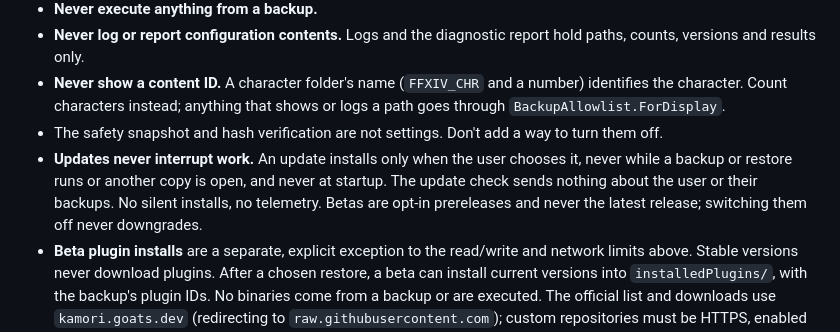
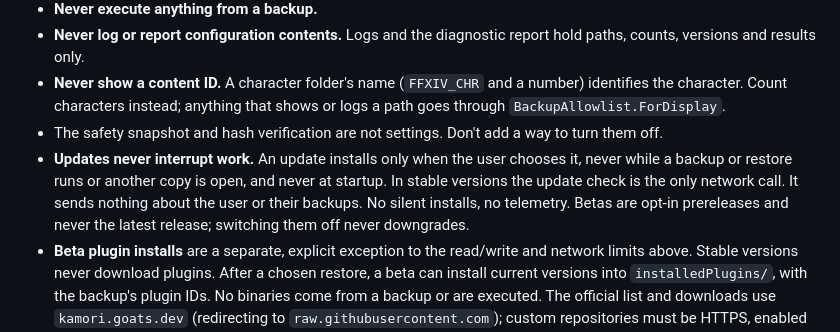
Before and after one commit to hazeliscoding/xiv-vault, a Markdown page: AGENTS.md, the part around the change. Rendered like a GitHub page.

Commit message:
docs(agents): keep the stable network rule beside the beta exception

```diff
--- a/AGENTS.md
+++ b/AGENTS.md
@@ -32,7 +32,7 @@ XIV Vault is trusted with configuration people spent years building. Never break
 - **Never log or report configuration contents.** Logs and the diagnostic report hold paths, counts, versions and results only.
 - **Never show a content ID.** A character folder's name (`FFXIV_CHR` and a number) identifies the character. Count characters instead; anything that shows or logs a path goes through `BackupAllowlist.ForDisplay`.
 - The safety snapshot and hash verification are not settings. Don't add a way to turn them off.
-- **Updates never interrupt work.** An update installs only when the user chooses it, never while a backup or restore runs or another copy is open, and never at startup. The update check sends nothing about the user or their backups. No silent installs, no telemetry. Betas are opt-in prereleases and never the latest release; switching them off never downgrades.
+- **Updates never interrupt work.** An update installs only when the user chooses it, never while a backup or restore runs or another copy is open, and never at startup. In stable versions the update check is the only network call. It sends nothing about the user or their backups. No silent installs, no telemetry. Betas are opt-in prereleases and never the latest release; switching them off never downgrades.
 - **Beta plugin installs** are a separate, explicit exception to the read/write and network limits above. Stable versions never download plugins. After a chosen restore, a beta can install current versions into `installedPlugins/`, with the backup's plugin IDs. No binaries come from a backup or are executed. The official list and downloads use `kamori.goats.dev` (redirecting to `raw.githubusercontent.com`); custom repositories must be HTTPS, enabled in the backup and chosen in the review. Hosts see requested plugins, but receive no configuration contents, character information or backups. Reads of installed plugin manifests, the version of `Dalamud.dll` and the ban list support validation. Existing plugins are left alone. Downloads and validation finish before the safety snapshot and settings restore; failed installs are reported separately. Restoring a safety backup installs nothing and does not remove plugins.
 
 ## Commands
```
